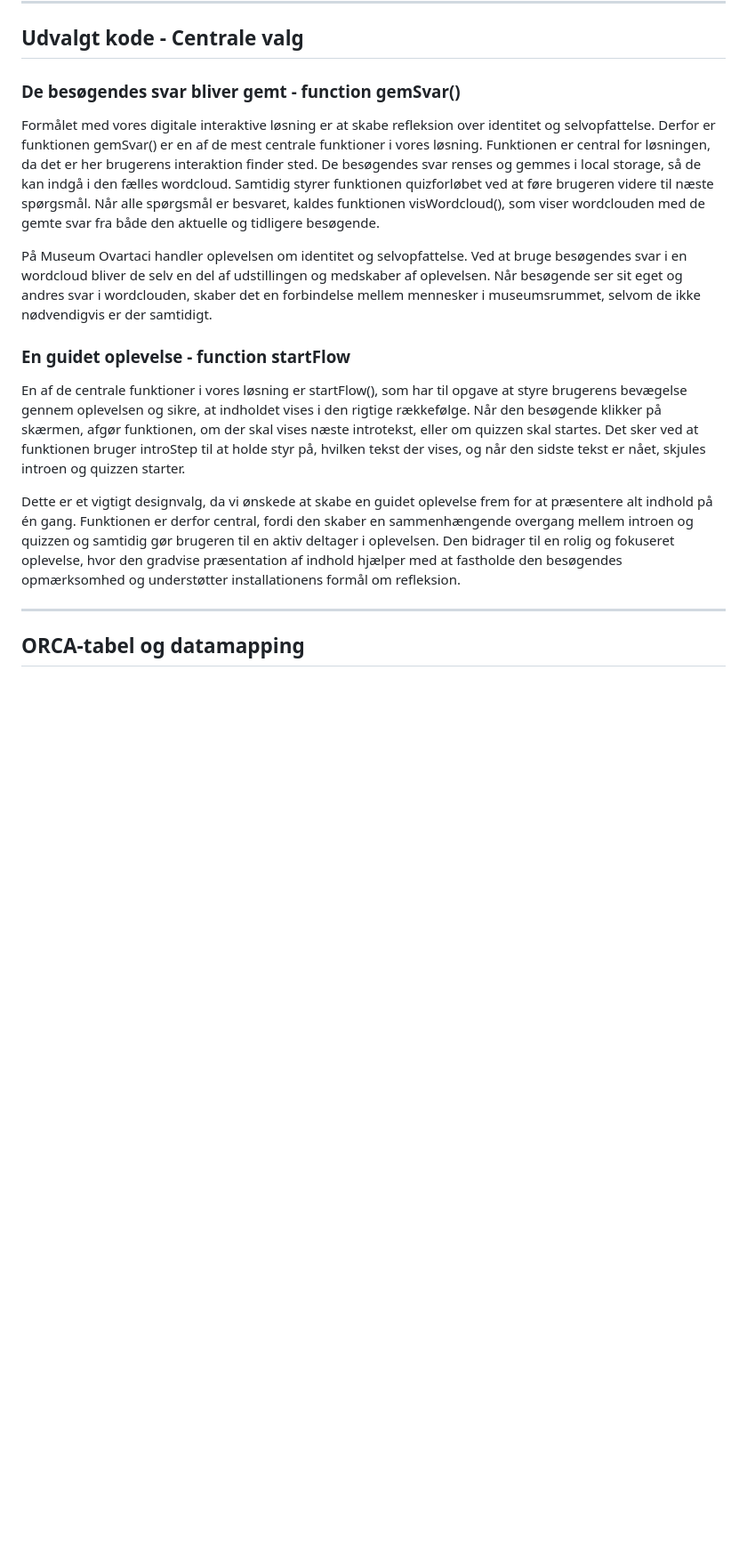
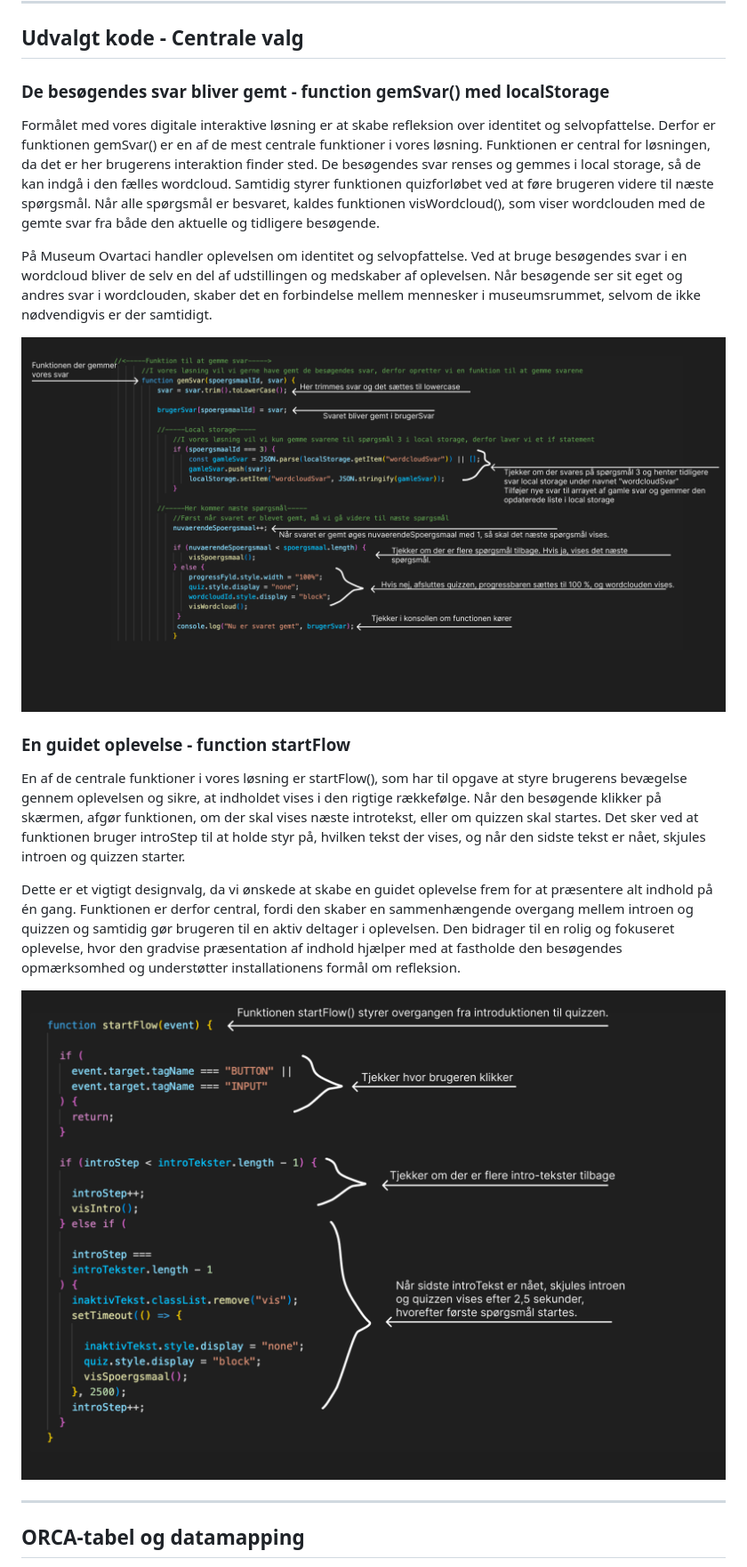
Before and after one commit to IdaThomassen/interactive-experiences-gruppe-3-eksamen, a Markdown page: README.md, the part around the change printed below. Shown: that part at 89% size. GitHub-like rendering; pictures changed too: billederTilReadme/billedeAfFunktiongemSvar.png (added), billederTilReadme/billedeAfFunktiontartFlow.png (added); blank space fills up the shorter version.

Commit message:
Færdiggjort README filen
Vi manglede at tilføje nogle billeder. Vi er gået mere i dybden med vores centrale del af kode. Vi har tilføjet AI promts.

```diff
--- a/README.md
+++ b/README.md
@@ -181,16 +182,20 @@ Samlet set gør de beskrivende navne og brug af camelCase koden mere overskuelig
 ---
 
 ## Udvalgt kode - Centrale valg
-### De besøgendes svar bliver gemt - function gemSvar()
+### De besøgendes svar bliver gemt - function gemSvar() med localStorage
 Formålet med vores digitale interaktive løsning er at skabe refleksion over identitet og selvopfattelse. Derfor er funktionen gemSvar() er en af de mest centrale funktioner i vores løsning. Funktionen er central for løsningen, da det er her brugerens interaktion finder sted. De besøgendes svar renses og gemmes i local storage, så de kan indgå i den fælles wordcloud. Samtidig styrer funktionen quizforløbet ved at føre brugeren videre til næste spørgsmål. Når alle spørgsmål er besvaret, kaldes funktionen visWordcloud(), som viser wordclouden med de gemte svar fra både den aktuelle og tidligere besøgende.
 
 På Museum Ovartaci handler oplevelsen om identitet og selvopfattelse. Ved at bruge besøgendes svar i en wordcloud bliver de selv en del af udstillingen og medskaber af oplevelsen. Når besøgende ser sit eget og andres svar i wordclouden, skaber det en forbindelse mellem mennesker i museumsrummet, selvom de ikke nødvendigvis er der samtidigt.
+
+![Funktionen gemSvar](/billederTilReadme/billedeAfFunktiongemSvar.png "Funktionen gemSvar")
 
 
 ### En guidet oplevelse - function startFlow
 En af de centrale funktioner i vores løsning er startFlow(), som har til opgave at styre brugerens bevægelse gennem oplevelsen og sikre, at indholdet vises i den rigtige rækkefølge. Når den besøgende klikker på skærmen, afgør funktionen, om der skal vises næste introtekst, eller om quizzen skal startes. Det sker ved at funktionen bruger introStep til at holde styr på, hvilken tekst der vises, og når den sidste tekst er nået, skjules introen og quizzen starter.
 
 Dette er et vigtigt designvalg, da vi ønskede at skabe en guidet oplevelse frem for at præsentere alt indhold på én gang. Funktionen er derfor central, fordi den skaber en sammenhængende overgang mellem introen og quizzen og samtidig gør brugeren til en aktiv deltager i oplevelsen. Den bidrager til en rolig og fokuseret oplevelse, hvor den gradvise præsentation af indhold hjælper med at fastholde den besøgendes opmærksomhed og understøtter installationens formål om refleksion.
+
+![Funktionen startFlow](/billederTilReadme/billedeAfFunktiontartFlow.png "Funktionen startFlow")
 
 ---
 
```
Also changed, not shown: other parts of README.md (+56 -2 lines), billederTilReadme/insightGithub.png (added).
